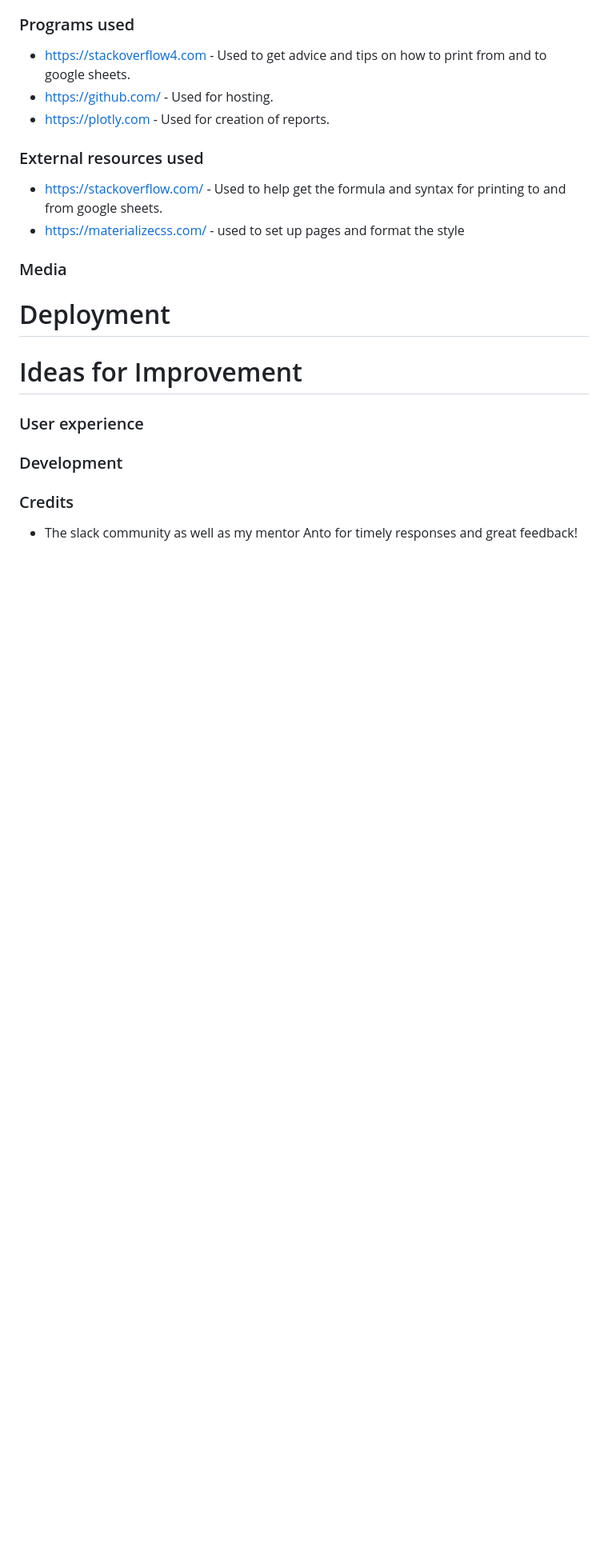
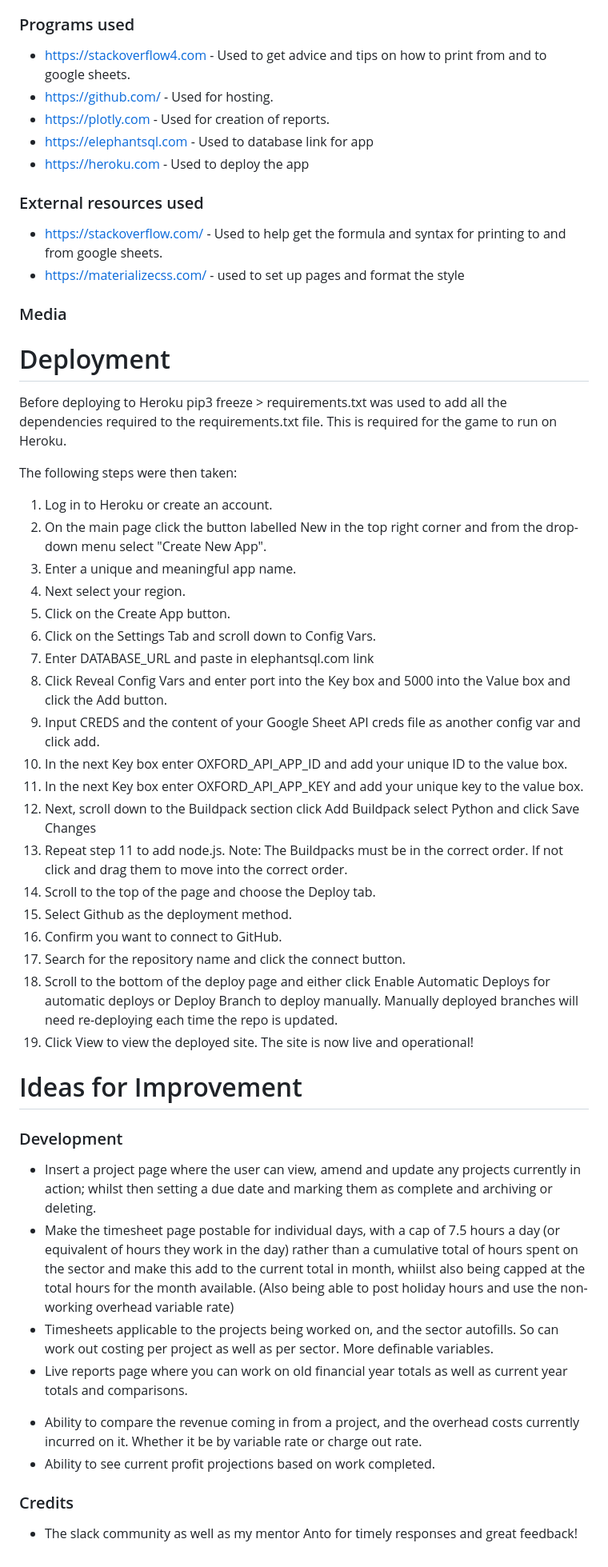
Before and after one commit to Mikewalk28/Milestone-project-3, a Markdown page: README.md, the part around one of its changes. Shown at 80% size. Rendered like a GitHub page; blank space fills up the shorter version.

Commit message:
updating readme to final

```diff
--- a/README.md
+++ b/README.md
@@ -114,6 +109,8 @@ The website is split into 3 sections:
 - https://stackoverflow4.com - Used to get advice and tips on how to print from and to google sheets.
 - https://github.com/ - Used for hosting.
 - https://plotly.com - Used for creation of reports.
+- https://elephantsql.com - Used to database link for app
+- https://heroku.com - Used to deploy the app
 
 ### External resources used
 
@@ -124,14 +121,44 @@ The website is split into 3 sections:
 
 # Deployment
 
+Before deploying to Heroku pip3 freeze > requirements.txt was used to add all the dependencies required to the requirements.txt file. This is required for the game to run on Heroku.
+
+The following steps were then taken:
+
+1. Log in to Heroku or create an account.
+2. On the main page click the button labelled New in the top right corner and from the drop-down menu select "Create New App".
+3. Enter a unique and meaningful app name.
+4. Next select your region.
+5. Click on the Create App button.
+6. Click on the Settings Tab and scroll down to Config Vars.
+7. Enter DATABASE_URL and paste in elephantsql.com link
+8. Click Reveal Config Vars and enter port into the Key box and 5000 into the Value box and click the Add button.
+9. Input CREDS and the content of your Google Sheet API creds file as another config var and click add.
+10. In the next Key box enter OXFORD_API_APP_ID and add your unique ID to the value box.
+11. In the next Key box enter OXFORD_API_APP_KEY and add your unique key to the value box.
+12. Next, scroll down to the Buildpack section click Add Buildpack select Python and click Save Changes
+13. Repeat step 11 to add node.js. Note: The Buildpacks must be in the correct order. If not click and drag them to move into the correct order.
+14. Scroll to the top of the page and choose the Deploy tab.
+15. Select Github as the deployment method.
+16. Confirm you want to connect to GitHub.
+17. Search for the repository name and click the connect button.
+18. Scroll to the bottom of the deploy page and either click Enable Automatic Deploys for automatic deploys or Deploy Branch to deploy manually. Manually deployed branches will need re-deploying each time the repo is updated.
+19. Click View to view the deployed site.
+The site is now live and operational!
+
 
 # Ideas for Improvement
 
-### User experience
-
-
 
 ### Development
+
+* Insert a project page where the user can view, amend and update any projects currently in action; whilst then setting a due date and marking them as complete and archiving or deleting.
+* Make the timesheet page postable for individual days, with a cap of 7.5 hours a day (or equivalent of hours they work in the day) rather than a cumulative total of hours spent on the sector and make this add to the current total in month, whiilst also being capped at the total hours for the month available. (Also being able to post holiday hours and use the non-working overhead variable rate)
+* Timesheets applicable to the projects being worked on, and the sector autofills. So can work out costing per project as well as per sector. More definable variables.
+* Live reports page where you can work on old financial year totals as well as current year totals and comparisons.
+ - Ability to compare the revenue coming in from a project, and the overhead costs currently incurred on it. Whether it be by variable rate or charge out rate.
+ - Ability to see current profit projections based on work completed.
+
 
 
 ### Credits
```
Also changed, not shown: other parts of README.md (+4 -9 lines).
